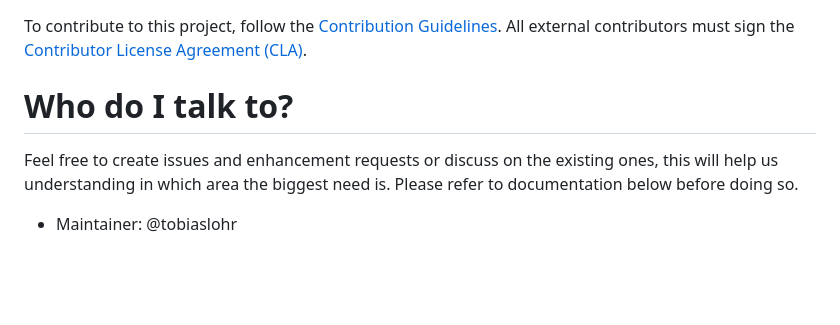
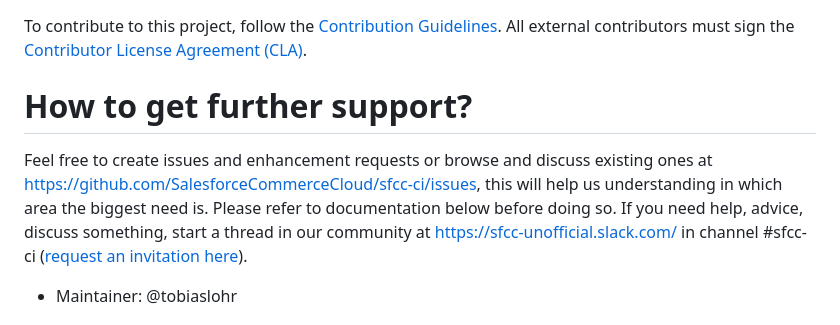
Before and after one commit to SalesforceCommerceCloud/sfcc-ci, a Markdown page: README.md, the part around the change. Drawn GitHub-style; blank space fills up the shorter version.

Commit message:
Update README.md
How to get further support

```diff
--- a/README.md
+++ b/README.md
@@ -14,9 +14,9 @@ As of version 2.3.0 this project is released under the BSD-3-Clause license. For
 
 To contribute to this project, follow the [Contribution Guidelines](CONTRIBUTING.md). All external contributors must sign the [Contributor License Agreement (CLA)](https://cla.salesforce.com/sign-cla).
 
-# Who do I talk to? #
+# How to get further support? #
 
-Feel free to create issues and enhancement requests or discuss on the existing ones, this will help us understanding in which area the biggest need is. Please refer to documentation below before doing so.
+Feel free to create issues and enhancement requests or browse and discuss existing ones at https://github.com/SalesforceCommerceCloud/sfcc-ci/issues, this will help us understanding in which area the biggest need is. Please refer to documentation below before doing so. If you need help, advice, discuss something, start a thread in our community at https://sfcc-unofficial.slack.com/ in channel #sfcc-ci ([request an invitation here](https://docs.google.com/forms/d/e/1FAIpQLSdy875PlJuib35naCkr3-Frn2qtaSuuRgYezRSb2uBYkhXt7g/viewform)).
 
 * Maintainer: @tobiaslohr
 
```
